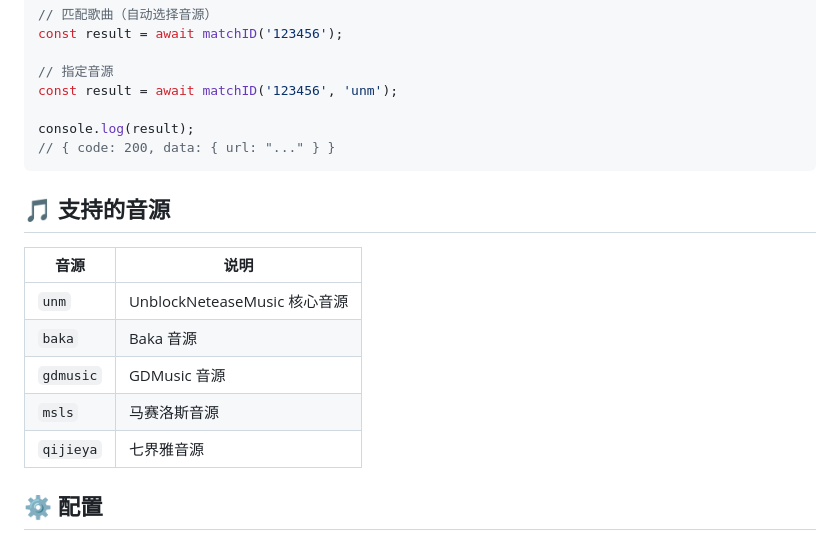
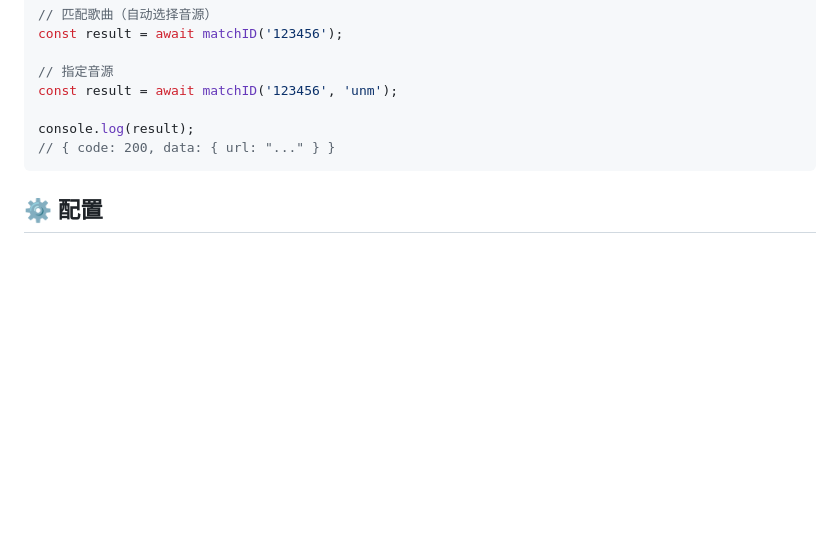
Before and after one commit to NeteaseCloudMusicApiEnhanced/UnblockNeteaseMusic-utils, a Markdown page: README.md, the part around the change. Rendered like a GitHub page; blank space fills up the shorter version.

Commit message:
Remove supported audio sources from README
Removed supported audio sources section from README.

````diff
--- a/README.md
+++ b/README.md
@@ -158,16 +158,6 @@ console.log(result);
 // { code: 200, data: { url: "..." } }
 ```
 
-## 🎵 支持的音源
-
-| 音源 | 说明 |
-|------|------|
-| `unm` | UnblockNeteaseMusic 核心音源 |
-| `baka` | Baka 音源 |
-| `gdmusic` | GDMusic 音源 |
-| `msls` | 马赛洛斯音源 |
-| `qijieya` | 七界雅音源 |
-
 ## ⚙️ 配置
 
 ### 环境变量
````
